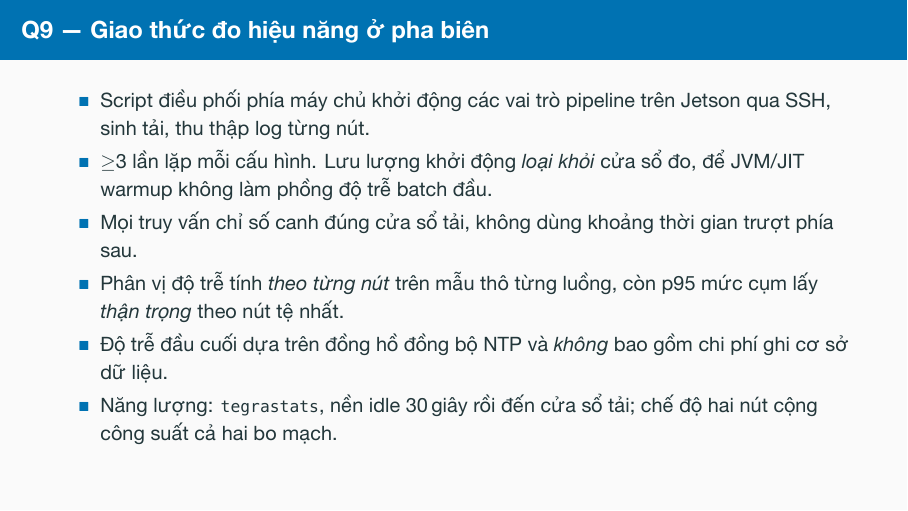
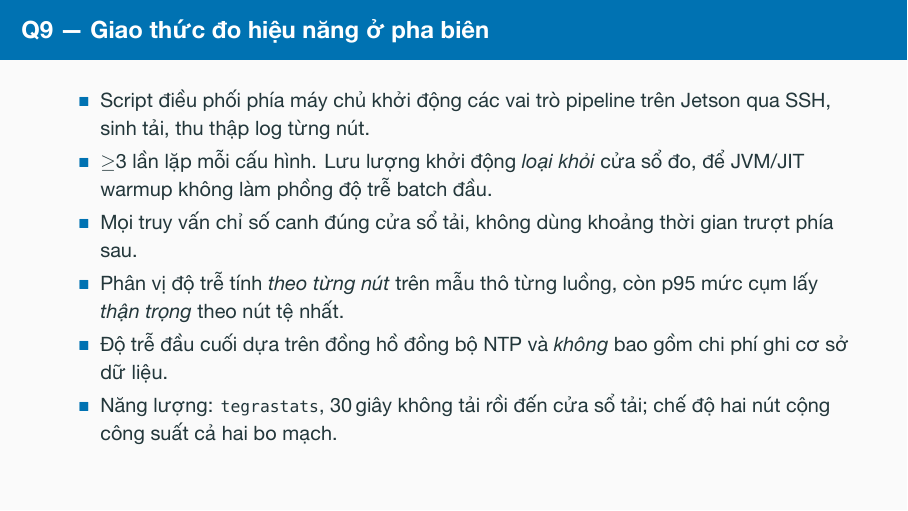
Before and after one commit to vuthainguyen1602/Thesis_IDS, LaTeX slides (slides/defense/main.tex): page 37 of 42. The pictures show the PDF file output/pdfs/LuanVan_BaoVe_slides.pdf that the author committed with the source.

Commit message:
slides: defense deck says 'không tải' instead of 'nền idle'

```diff
--- a/slides/defense/main.tex
+++ b/slides/defense/main.tex
@@ -1080,7 +1080,7 @@
           mức cụm lấy \emph{thận trọng} theo nút tệ nhất.
     \item Độ trễ đầu cuối dựa trên đồng hồ đồng bộ NTP và \emph{không} bao gồm
           chi phí ghi cơ sở dữ liệu.
-    \item Năng lượng: \texttt{tegrastats}, nền idle 30\,giây rồi đến cửa sổ tải;
+    \item Năng lượng: \texttt{tegrastats}, 30\,giây không tải rồi đến cửa sổ tải;
           chế độ hai nút cộng công suất cả hai bo mạch.
   \end{itemize}
 \end{frame}
```
Also changed, not shown: output/pdfs/LuanVan_BaoVe_slides.pdf, output/pdfs/LuanVan_BaoVe_slides_notes.pdf.
